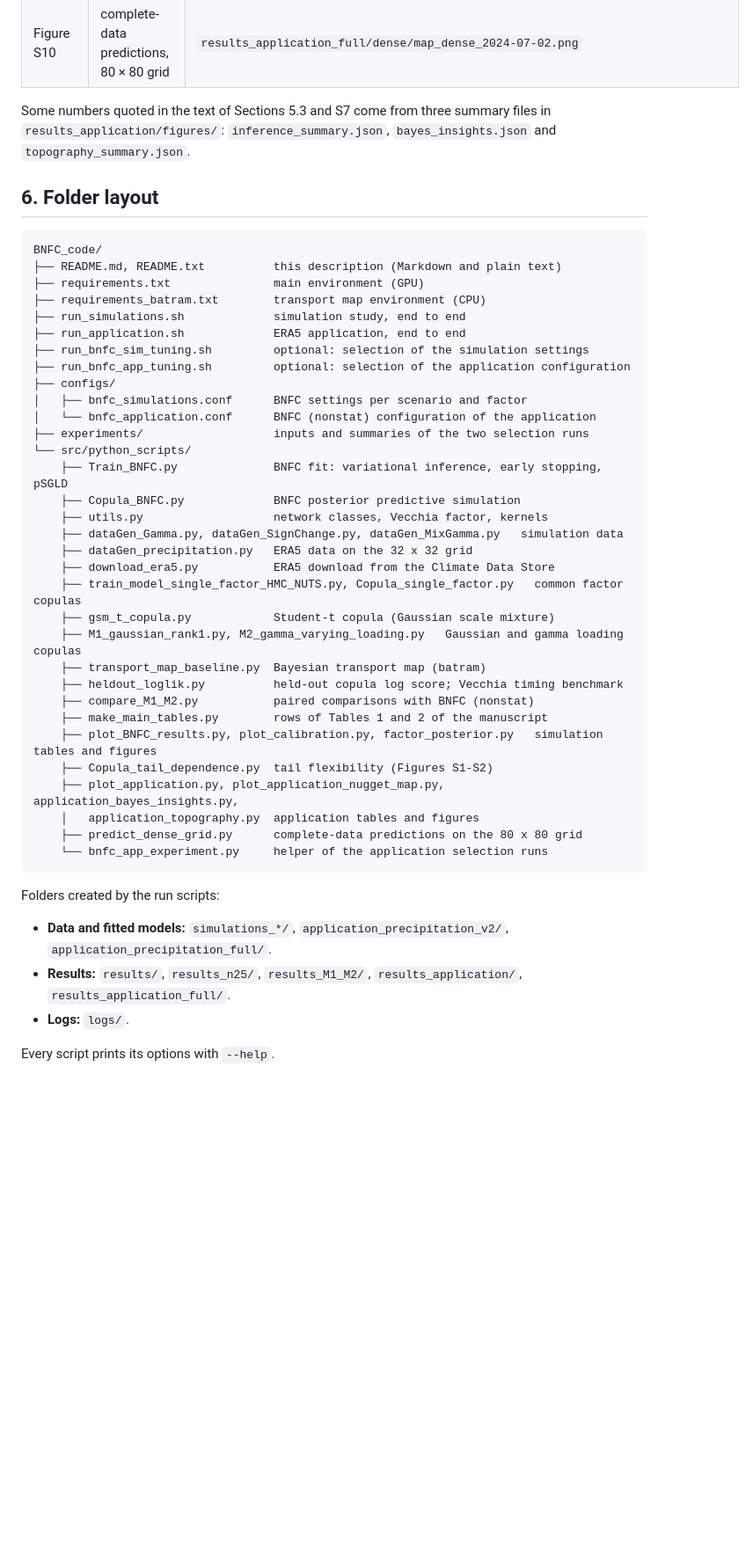
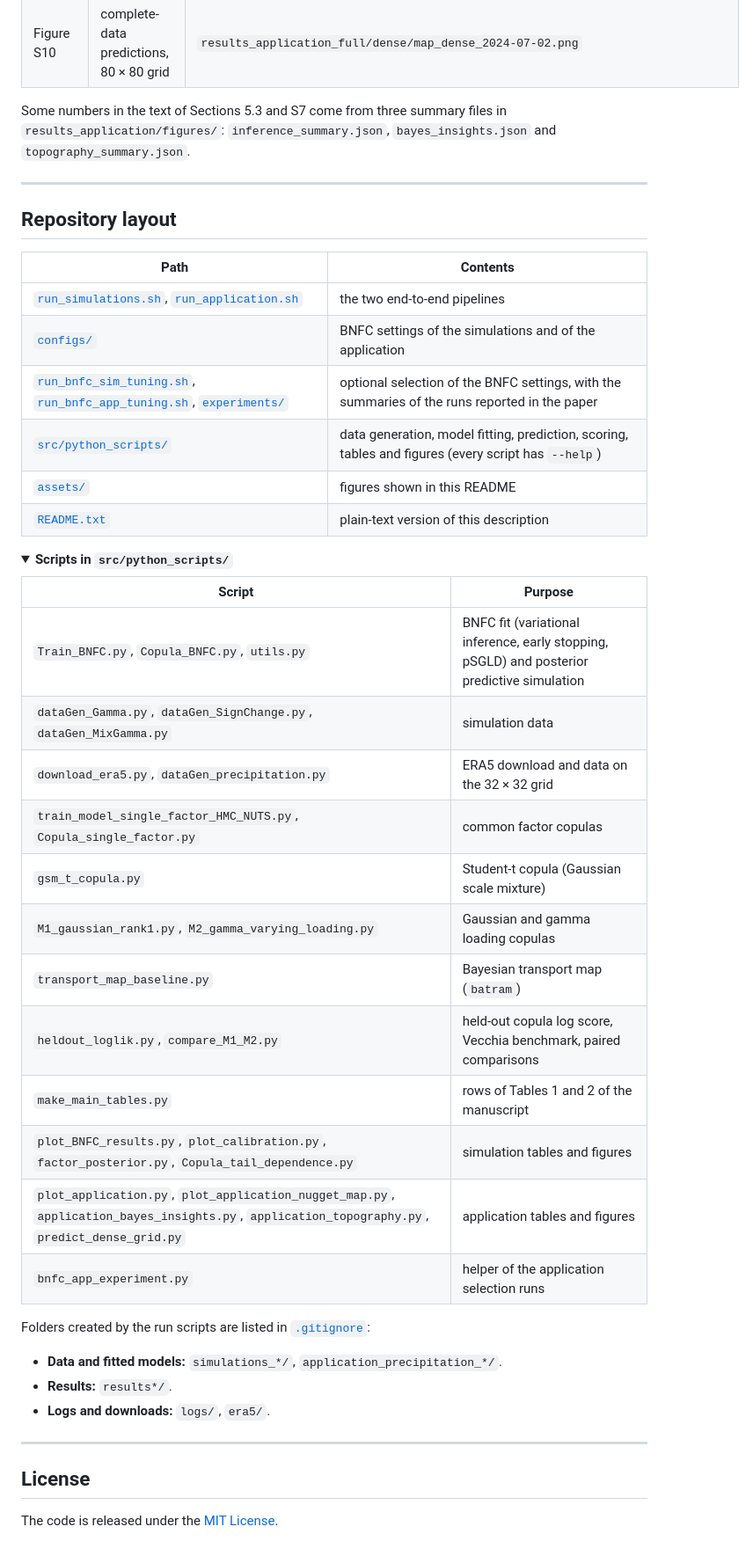
Before and after one commit to pratiknag/BNFC_code, a Markdown page: README.md, the part around one of its changes. Shown at 88% size. Rendered like a GitHub page; folded sections open; blank space fills up the shorter version.

````diff
--- a/README.md
+++ b/README.md
@@ -196,52 +294,52 @@ means that the table in the paper was typeset from the listed files.
 | Table S9 | computing times, exact and Vecchia | `results_application_full/benchmark/vecchia_benchmark.csv` |
 | Figure S10 | complete-data predictions, 80 × 80 grid | `results_application_full/dense/map_dense_2024-07-02.png` |
 
-Some numbers quoted in the text of Sections 5.3 and S7 come from three summary files in
+Some numbers in the text of Sections 5.3 and S7 come from three summary files in
 `results_application/figures/`: `inference_summary.json`, `bayes_insights.json` and
 `topography_summary.json`.
 
-## 6. Folder layout
+</details>
 
-```
-BNFC_code/
-├── README.md, README.txt          this description (Markdown and plain text)
-├── requirements.txt               main environment (GPU)
-├── requirements_batram.txt        transport map environment (CPU)
-├── run_simulations.sh             simulation study, end to end
-├── run_application.sh             ERA5 application, end to end
-├── run_bnfc_sim_tuning.sh         optional: selection of the simulation settings
-├── run_bnfc_app_tuning.sh         optional: selection of the application configuration
-├── configs/
-│   ├── bnfc_simulations.conf      BNFC settings per scenario and factor
-│   └── bnfc_application.conf      BNFC (nonstat) configuration of the application
-├── experiments/                   inputs and summaries of the two selection runs
-└── src/python_scripts/
-    ├── Train_BNFC.py              BNFC fit: variational inference, early stopping, pSGLD
-    ├── Copula_BNFC.py             BNFC posterior predictive simulation
-    ├── utils.py                   network classes, Vecchia factor, kernels
-    ├── dataGen_Gamma.py, dataGen_SignChange.py, dataGen_MixGamma.py   simulation data
-    ├── dataGen_precipitation.py   ERA5 data on the 32 x 32 grid
-    ├── download_era5.py           ERA5 download from the Climate Data Store
-    ├── train_model_single_factor_HMC_NUTS.py, Copula_single_factor.py   common factor copulas
-    ├── gsm_t_copula.py            Student-t copula (Gaussian scale mixture)
-    ├── M1_gaussian_rank1.py, M2_gamma_varying_loading.py   Gaussian and gamma loading copulas
-    ├── transport_map_baseline.py  Bayesian transport map (batram)
-    ├── heldout_loglik.py          held-out copula log score; Vecchia timing benchmark
-    ├── compare_M1_M2.py           paired comparisons with BNFC (nonstat)
-    ├── make_main_tables.py        rows of Tables 1 and 2 of the manuscript
-    ├── plot_BNFC_results.py, plot_calibration.py, factor_posterior.py   simulation tables and figures
-    ├── Copula_tail_dependence.py  tail flexibility (Figures S1-S2)
-    ├── plot_application.py, plot_application_nugget_map.py, application_bayes_insights.py,
-    │   application_topography.py  application tables and figures
-    ├── predict_dense_grid.py      complete-data predictions on the 80 x 80 grid
-    └── bnfc_app_experiment.py     helper of the application selection runs
-```
+---
 
-Folders created by the run scripts:
-- **Data and fitted models:** `simulations_*/`, `application_precipitation_v2/`,
-  `application_precipitation_full/`.
-- **Results:** `results/`, `results_n25/`, `results_M1_M2/`, `results_application/`,
-  `results_application_full/`.
-- **Logs:** `logs/`.
+## Repository layout
 
-Every script prints its options with `--help`.
+| Path | Contents |
+|---|---|
+| [`run_simulations.sh`](run_simulations.sh), [`run_application.sh`](run_application.sh) | the two end-to-end pipelines |
+| [`configs/`](configs/) | BNFC settings of the simulations and of the application |
+| [`run_bnfc_sim_tuning.sh`](run_bnfc_sim_tuning.sh), [`run_bnfc_app_tuning.sh`](run_bnfc_app_tuning.sh), [`experiments/`](experiments/) | optional selection of the BNFC settings, with the summaries of the runs reported in the paper |
+| [`src/python_scripts/`](src/python_scripts/) | data generation, model fitting, prediction, scoring, tables and figures (every script has `--help`) |
+| [`assets/`](assets/) | figures shown in this README |
+| [`README.txt`](README.txt) | plain-text version of this description |
+
+<details>
+<summary><b>Scripts in <code>src/python_scripts/</code></b></summary>
+
+| Script | Purpose |
+|---|---|
+| `Train_BNFC.py`, `Copula_BNFC.py`, `utils.py` | BNFC fit (variational inference, early stopping, pSGLD) and posterior predictive simulation |
+| `dataGen_Gamma.py`, `dataGen_SignChange.py`, `dataGen_MixGamma.py` | simulation data |
+| `download_era5.py`, `dataGen_precipitation.py` | ERA5 download and data on the 32 × 32 grid |
+| `train_model_single_factor_HMC_NUTS.py`, `Copula_single_factor.py` | common factor copulas |
+| `gsm_t_copula.py` | Student-t copula (Gaussian scale mixture) |
+| `M1_gaussian_rank1.py`, `M2_gamma_varying_loading.py` | Gaussian and gamma loading copulas |
+| `transport_map_baseline.py` | Bayesian transport map (`batram`) |
+| `heldout_loglik.py`, `compare_M1_M2.py` | held-out copula log score, Vecchia benchmark, paired comparisons |
+| `make_main_tables.py` | rows of Tables 1 and 2 of the manuscript |
+| `plot_BNFC_results.py`, `plot_calibration.py`, `factor_posterior.py`, `Copula_tail_dependence.py` | simulation tables and figures |
+| `plot_application.py`, `plot_application_nugget_map.py`, `application_bayes_insights.py`, `application_topography.py`, `predict_dense_grid.py` | application tables and figures |
+| `bnfc_app_experiment.py` | helper of the application selection runs |
+
+</details>
+
+Folders created by the run scripts are listed in [`.gitignore`](.gitignore):
+- **Data and fitted models:** `simulations_*/`, `application_precipitation_*/`.
+- **Results:** `results*/`.
+- **Logs and downloads:** `logs/`, `era5/`.
+
+---
+
+## License
+
+The code is released under the [MIT License](LICENSE).
````
Also changed, not shown: other parts of README.md (+200 -102 lines), assets/factor_posterior.png (added), assets/heatmaps_simulations_signchange_rep2000.png (added), assets/inference_factor_maps.png (added), assets/logscore_differences.png (added), assets/map_bnfc_nonstat_2024-09-14_nugget0.1.png (added), 1 other file.
